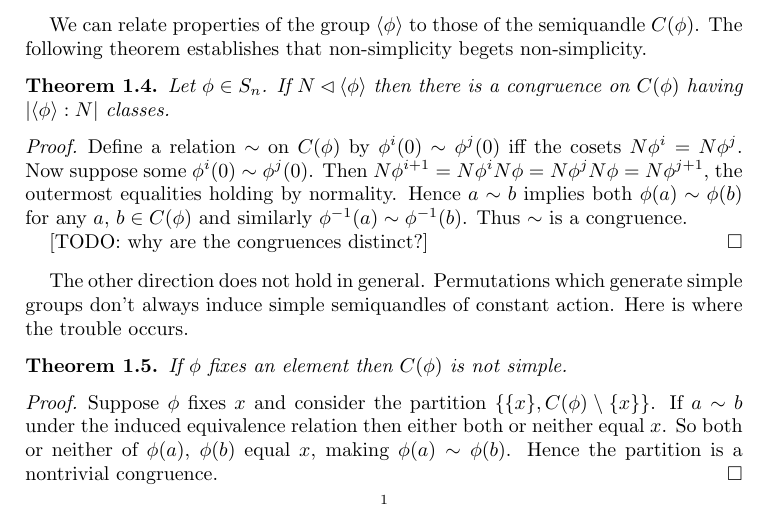
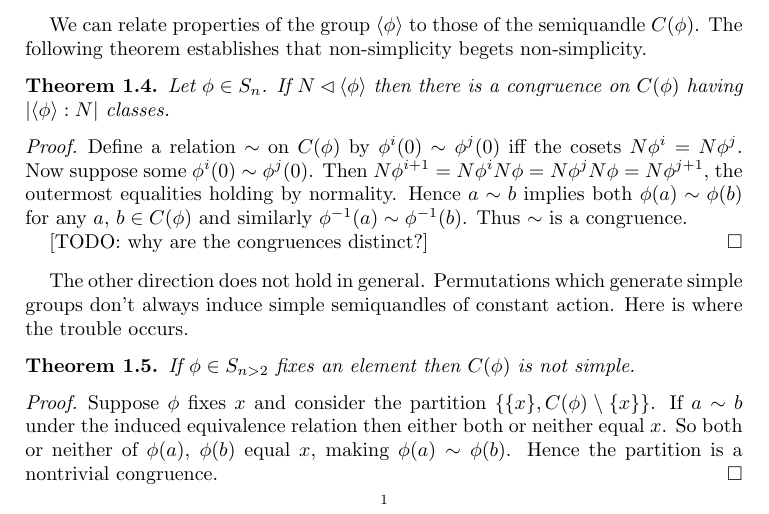
Before and after one commit to begriffs/semiquandle, a LaTeX paper (results/paper.tex): part of page 1 of 2, cut so that both start at the same text. Compiled offline with pdfLaTeX.

Commit message:
a qualification

```diff
--- a/results/paper.tex
+++ b/results/paper.tex
@@ -76,7 +76,7 @@ The other direction does not hold in general. Permutations which generate simple
 always induce simple semiquandles of constant action. Here is where the trouble occurs.
 
 \begin{thm}
-If $\phi$ fixes an element then $C(\phi)$ is not simple.
+If $\phi \in S_{n > 2}$ fixes an element then $C(\phi)$ is not simple.
 \end{thm}
 \begin{proof}
 Suppose $\phi$ fixes $x$ and consider the partition $\{ \{x\}, C(\phi) \setminus \{x\} \}$.
```
